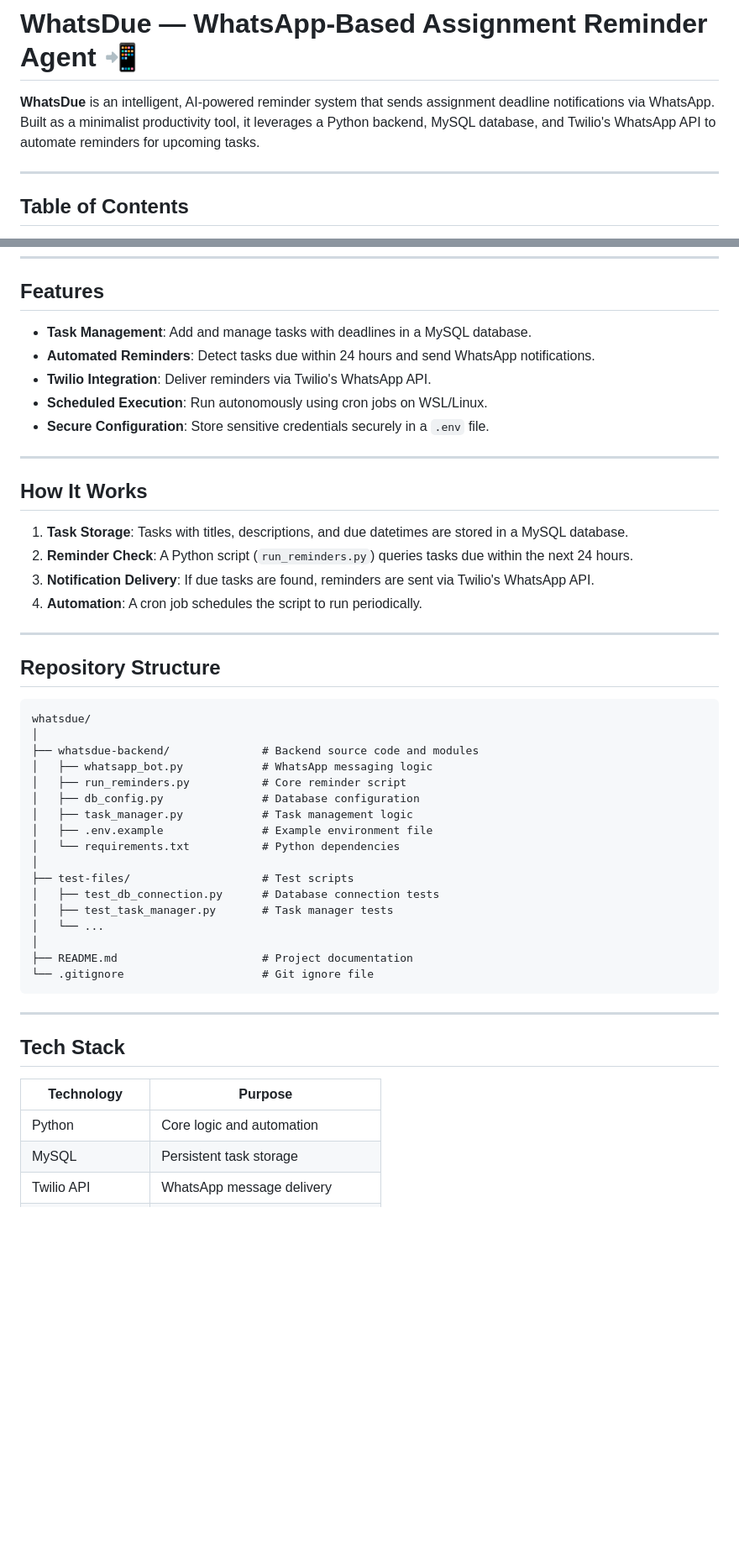
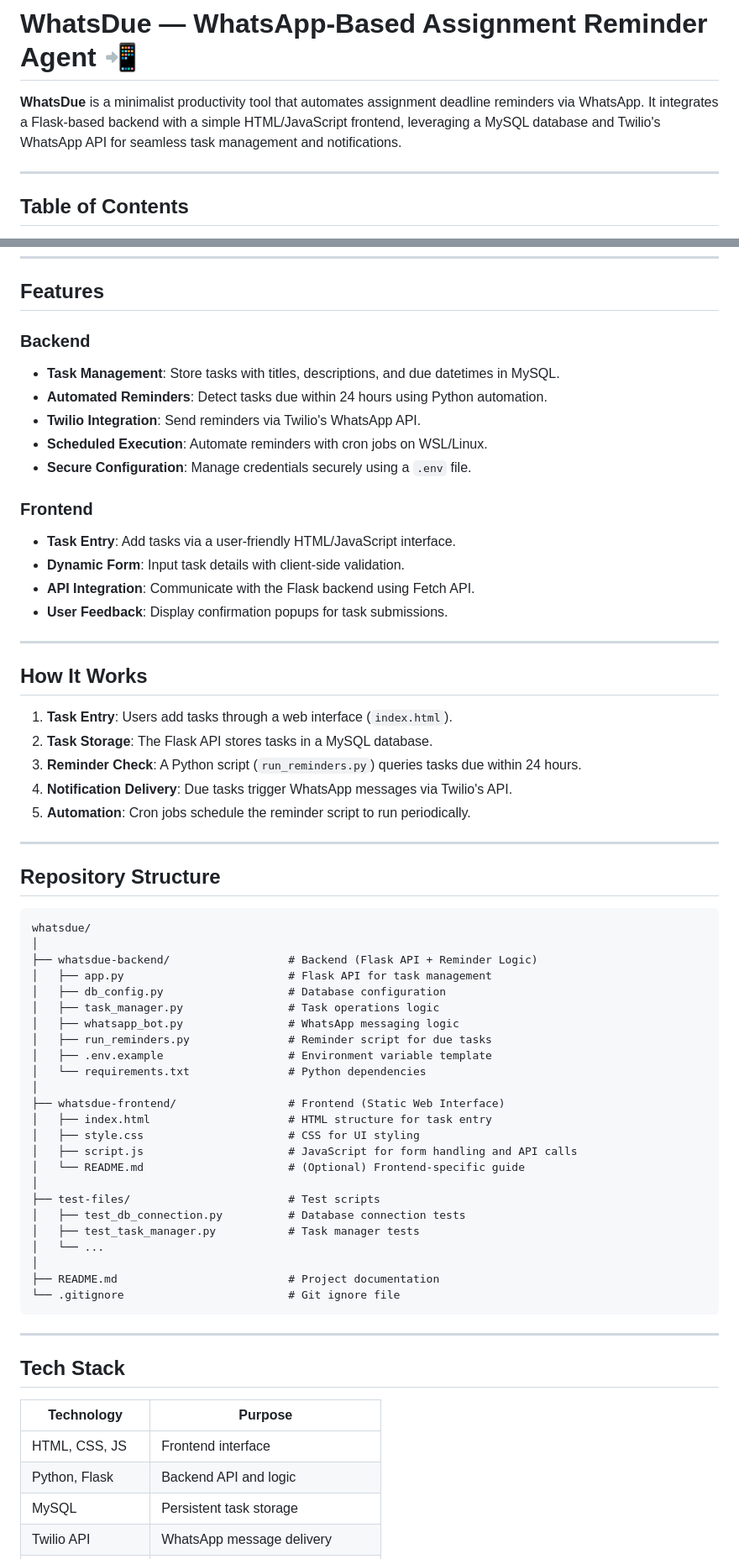
Before and after one commit to iuttkarshh0409/WhatsDueAIAgent, a Markdown page: README.markdown, 2 parts joined by grey strips. Shown: that part at 84% size. Rendered like a GitHub page; blank space fills up the shorter version.

Commit message:
Updated README.md with combined frontend and backend details

````diff
--- a/README.markdown
+++ b/README.markdown
@@ -1,6 +1,6 @@
 # WhatsDue — WhatsApp-Based Assignment Reminder Agent 📲
 
-**WhatsDue** is an intelligent, AI-powered reminder system that sends assignment deadline notifications via WhatsApp. Built as a minimalist productivity tool, it leverages a Python backend, MySQL database, and Twilio's WhatsApp API to automate reminders for upcoming tasks.
+**WhatsDue** is a minimalist productivity tool that automates assignment deadline reminders via WhatsApp. It integrates a Flask-based backend with a simple HTML/JavaScript frontend, leveraging a MySQL database and Twilio's WhatsApp API for seamless task management and notifications.
 
 ---
 
@@ -21,20 +21,28 @@
 
 ## Features
 
-- **Task Management**: Add and manage tasks with deadlines in a MySQL database.
-- **Automated Reminders**: Detect tasks due within 24 hours and send WhatsApp notifications.
-- **Twilio Integration**: Deliver reminders via Twilio's WhatsApp API.
-- **Scheduled Execution**: Run autonomously using cron jobs on WSL/Linux.
-- **Secure Configuration**: Store sensitive credentials securely in a `.env` file.
+### Backend
+- **Task Management**: Store tasks with titles, descriptions, and due datetimes in MySQL.
+- **Automated Reminders**: Detect tasks due within 24 hours using Python automation.
+- **Twilio Integration**: Send reminders via Twilio's WhatsApp API.
+- **Scheduled Execution**: Automate reminders with cron jobs on WSL/Linux.
+- **Secure Configuration**: Manage credentials securely using a `.env` file.
+
+### Frontend
+- **Task Entry**: Add tasks via a user-friendly HTML/JavaScript interface.
+- **Dynamic Form**: Input task details with client-side validation.
+- **API Integration**: Communicate with the Flask backend using Fetch API.
+- **User Feedback**: Display confirmation popups for task submissions.
 
 ---
 
 ## How It Works
 
-1. **Task Storage**: Tasks with titles, descriptions, and due datetimes are stored in a MySQL database.
-2. **Reminder Check**: A Python script (`run_reminders.py`) queries tasks due within the next 24 hours.
-3. **Notification Delivery**: If due tasks are found, reminders are sent via Twilio's WhatsApp API.
-4. **Automation**: A cron job schedules the script to run periodically.
+1. **Task Entry**: Users add tasks through a web interface (`index.html`).
+2. **Task Storage**: The Flask API stores tasks in a MySQL database.
+3. **Reminder Check**: A Python script (`run_reminders.py`) queries tasks due within 24 hours.
+4. **Notification Delivery**: Due tasks trigger WhatsApp messages via Twilio's API.
+5. **Automation**: Cron jobs schedule the reminder script to run periodically.
 
 ---
 
@@ -43,21 +51,28 @@
 ```
 whatsdue/
 │
-├── whatsdue-backend/              # Backend source code and modules
-│   ├── whatsapp_bot.py            # WhatsApp messaging logic
-│   ├── run_reminders.py           # Core reminder script
-│   ├── db_config.py               # Database configuration
-│   ├── task_manager.py            # Task management logic
-│   ├── .env.example               # Example environment file
-│   └── requirements.txt           # Python dependencies
+├── whatsdue-backend/                  # Backend (Flask API + Reminder Logic)
+│   ├── app.py                         # Flask API for task management
+│   ├── db_config.py                   # Database configuration
+│   ├── task_manager.py                # Task operations logic
+│   ├── whatsapp_bot.py                # WhatsApp messaging logic
+│   ├── run_reminders.py               # Reminder script for due tasks
+│   ├── .env.example                   # Environment variable template
+│   └── requirements.txt               # Python dependencies
 │
-├── test-files/                    # Test scripts
-│   ├── test_db_connection.py      # Database connection tests
-│   ├── test_task_manager.py       # Task manager tests
+├── whatsdue-frontend/                 # Frontend (Static Web Interface)
+│   ├── index.html                     # HTML structure for task entry
+│   ├── style.css                      # CSS for UI styling
+│   ├── script.js                      # JavaScript for form handling and API calls
+│   └── README.md                      # (Optional) Frontend-specific guide
+│
+├── test-files/                        # Test scripts
+│   ├── test_db_connection.py          # Database connection tests
+│   ├── test_task_manager.py           # Task manager tests
 │   └── ...
 │
-├── README.md                      # Project documentation
-└── .gitignore                     # Git ignore file
+├── README.md                          # Project documentation
+└── .gitignore                         # Git ignore file
 ```
 
 ---
@@ -66,7 +81,8 @@ whatsdue/
 
 | Technology       | Purpose                           |
 |------------------|-----------------------------------|
-| Python           | Core logic and automation         |
+| HTML, CSS, JS    | Frontend interface                |
+| Python, Flask    | Backend API and logic             |
 | MySQL            | Persistent task storage           |
 | Twilio API       | WhatsApp message delivery         |
 | Cron (WSL/Linux) | Scheduled task execution          |
````
Also changed, not shown: other parts of README.markdown (+31 -17 lines).
